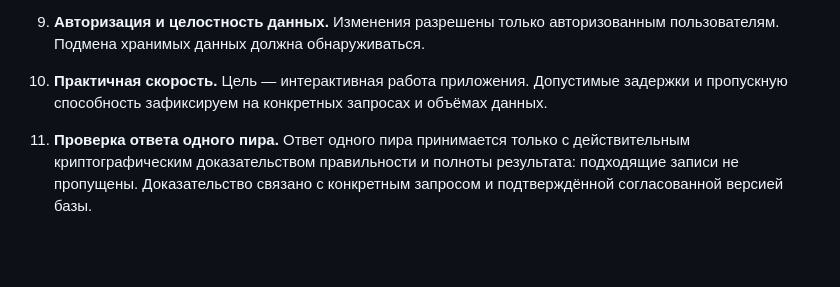
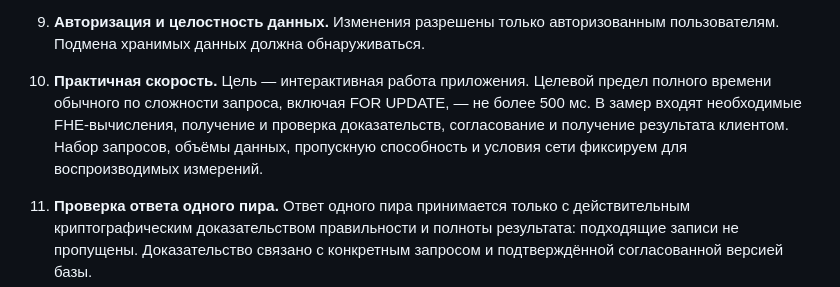
Before and after one commit to LionBlazer/Distributed-Crypto-Storage, a Markdown page: REQUIREMENTS.md, the part around the change. Rendered like a GitHub page; blank space fills up the shorter version.

Commit message:
docs(requirements): target 500ms complete ordinary SQL queries

```diff
--- a/REQUIREMENTS.md
+++ b/REQUIREMENTS.md
@@ -22,7 +22,7 @@
 
 9. **Авторизация и целостность данных.** Изменения разрешены только авторизованным пользователям. Подмена хранимых данных должна обнаруживаться.
 
-10. **Практичная скорость.** Цель — интерактивная работа приложения. Допустимые задержки и пропускную способность зафиксируем на конкретных запросах и объёмах данных.
+10. **Практичная скорость.** Цель — интерактивная работа приложения. Целевой предел полного времени обычного по сложности запроса, включая FOR UPDATE, — не более 500 мс. В замер входят необходимые FHE-вычисления, получение и проверка доказательств, согласование и получение результата клиентом. Набор запросов, объёмы данных, пропускную способность и условия сети фиксируем для воспроизводимых измерений.
 
 11. **Проверка ответа одного пира.** Ответ одного пира принимается только с действительным криптографическим доказательством правильности и полноты результата: подходящие записи не пропущены. Доказательство связано с конкретным запросом и подтверждённой согласованной версией базы.
 
```
Also changed, not shown: AGENTS.md (+1 -1 lines).
